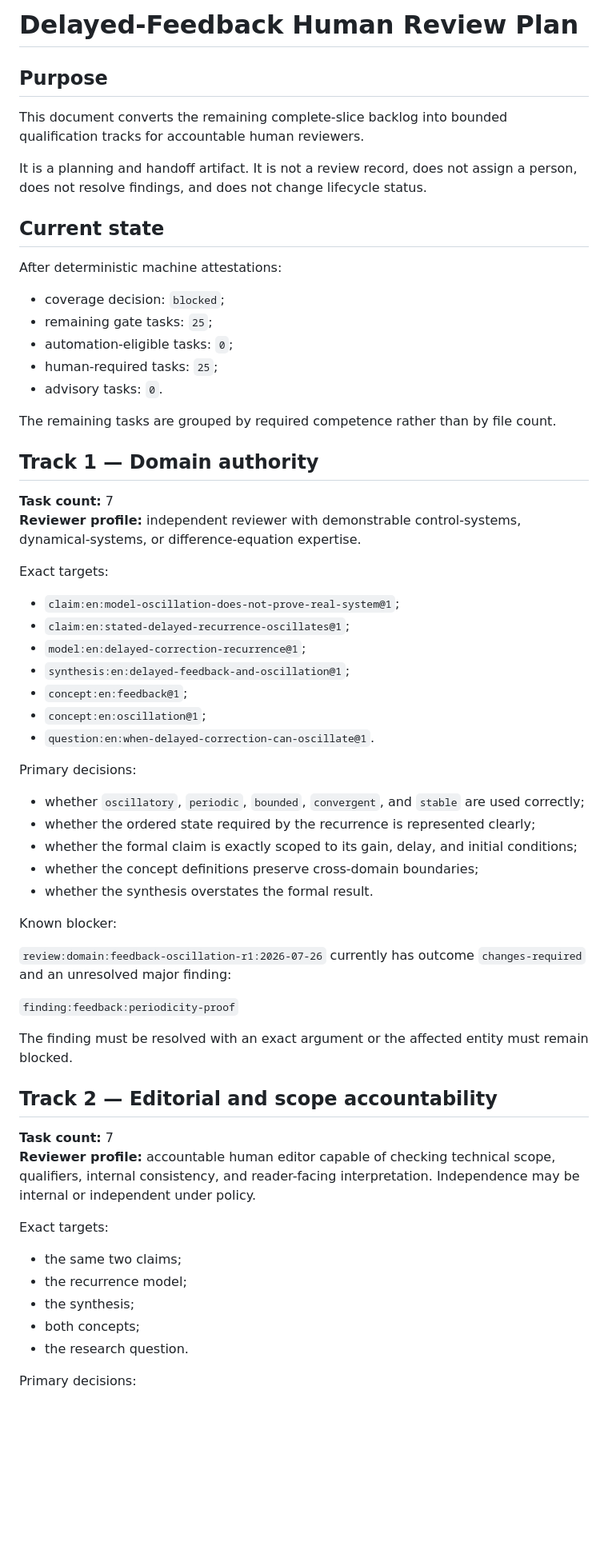
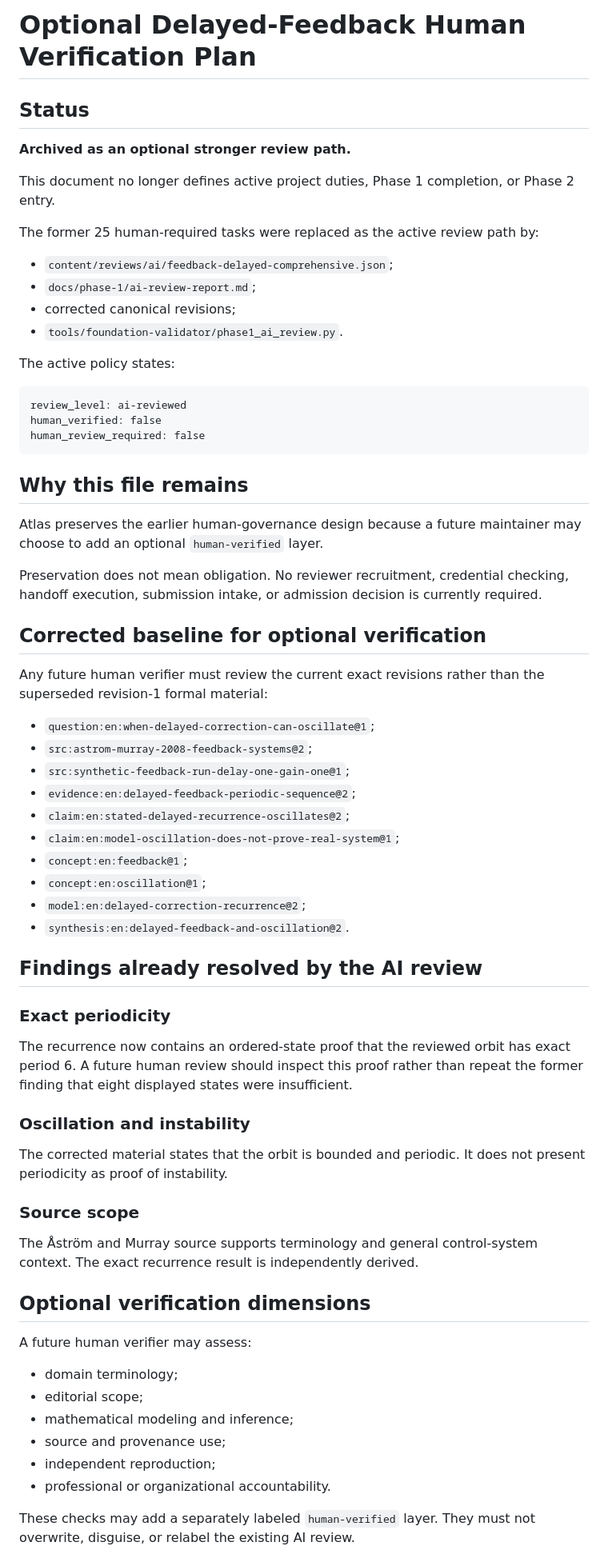
Before and after one commit to Rhodan-lab/Atlas, a Markdown page: docs/phase-1/feedback-human-review-plan.md, the part around one of its changes. Shown at 80% size. Drawn GitHub-style; blank space fills up the shorter version.

Commit message:
Archive the former mandatory human review plan

````diff
--- a/docs/phase-1/feedback-human-review-plan.md
+++ b/docs/phase-1/feedback-human-review-plan.md
@@ -1,66 +1,71 @@
-# Delayed-Feedback Human Review Plan
+# Optional Delayed-Feedback Human Verification Plan
 
-## Purpose
+## Status
 
-This document converts the remaining complete-slice backlog into bounded qualification tracks for accountable human reviewers.
+**Archived as an optional stronger review path.**
 
-It is a planning and handoff artifact. It is not a review record, does not assign a person, does not resolve findings, and does not change lifecycle status.
+This document no longer defines active project duties, Phase 1 completion, or Phase 2 entry.
 
-## Current state
+The former 25 human-required tasks were replaced as the active review path by:
 
-After deterministic machine attestations:
+- `content/reviews/ai/feedback-delayed-comprehensive.json`;
+- `docs/phase-1/ai-review-report.md`;
+- corrected canonical revisions;
+- `tools/foundation-validator/phase1_ai_review.py`.
 
-- coverage decision: `blocked`;
-- remaining gate tasks: `25`;
-- automation-eligible tasks: `0`;
-- human-required tasks: `25`;
-- advisory tasks: `0`.
+The active policy states:
 
-The remaining tasks are grouped by required competence rather than by file count.
+```text
+review_level: ai-reviewed
+human_verified: false
+human_review_required: false
+```
 
-## Track 1 — Domain authority
+## Why this file remains
 
-**Task count:** 7
-**Reviewer profile:** independent reviewer with demonstrable control-systems, dynamical-systems, or difference-equation expertise.
+Atlas preserves the earlier human-governance design because a future maintainer may choose to add an optional `human-verified` layer.
 
-Exact targets:
+Preservation does not mean obligation. No reviewer recruitment, credential checking, handoff execution, submission intake, or admission decision is currently required.
 
+## Corrected baseline for optional verification
+
+Any future human verifier must review the current exact revisions rather than the superseded revision-1 formal material:
+
+- `question:en:when-delayed-correction-can-oscillate@1`;
+- `src:astrom-murray-2008-feedback-systems@2`;
+- `src:synthetic-feedback-run-delay-one-gain-one@1`;
+- `evidence:en:delayed-feedback-periodic-sequence@2`;
+- `claim:en:stated-delayed-recurrence-oscillates@2`;
 - `claim:en:model-oscillation-does-not-prove-real-system@1`;
-- `claim:en:stated-delayed-recurrence-oscillates@1`;
-- `model:en:delayed-correction-recurrence@1`;
-- `synthesis:en:delayed-feedback-and-oscillation@1`;
 - `concept:en:feedback@1`;
 - `concept:en:oscillation@1`;
-- `question:en:when-delayed-correction-can-oscillate@1`.
+- `model:en:delayed-correction-recurrence@2`;
+- `synthesis:en:delayed-feedback-and-oscillation@2`.
 
-Primary decisions:
+## Findings already resolved by the AI review
 
-- whether `oscillatory`, `periodic`, `bounded`, `convergent`, and `stable` are used correctly;
-- whether the ordered state required by the recurrence is represented clearly;
-- whether the formal claim is exactly scoped to its gain, delay, and initial conditions;
-- whether the concept definitions preserve cross-domain boundaries;
-- whether the synthesis overstates the formal result.
+### Exact periodicity
 
-Known blocker:
+The recurrence now contains an ordered-state proof that the reviewed orbit has exact period 6. A future human review should inspect this proof rather than repeat the former finding that eight displayed states were insufficient.
 
-`review:domain:feedback-oscillation-r1:2026-07-26` currently has outcome `changes-required` and an unresolved major finding:
+### Oscillation and instability
 
-`finding:feedback:periodicity-proof`
+The corrected material states that the orbit is bounded and periodic. It does not present periodicity as proof of instability.
 
-The finding must be resolved with an exact argument or the affected entity must remain blocked.
+### Source scope
 
-## Track 2 — Editorial and scope accountability
+The Åström and Murray source supports terminology and general control-system context. The exact recurrence result is independently derived.
 
-**Task count:** 7
-**Reviewer profile:** accountable human editor capable of checking technical scope, qualifiers, internal consistency, and reader-facing interpretation. Independence may be internal or independent under policy.
+## Optional verification dimensions
 
-Exact targets:
+A future human verifier may assess:
 
-- the same two claims;
-- the recurrence model;
-- the synthesis;
-- both concepts;
-- the research question.
+- domain terminology;
+- editorial scope;
+- mathematical modeling and inference;
+- source and provenance use;
+- independent reproduction;
+- professional or organizational accountability.
 
-Primary decisions:
+These checks may add a separately labeled `human-verified` layer. They must not overwrite, disguise, or relabel the existing AI review.
 
````
Also changed, not shown: other parts of docs/phase-1/feedback-human-review-plan.md (+24 -102 lines).
